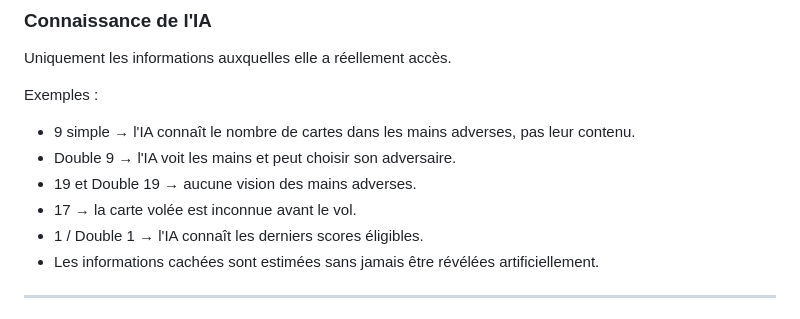
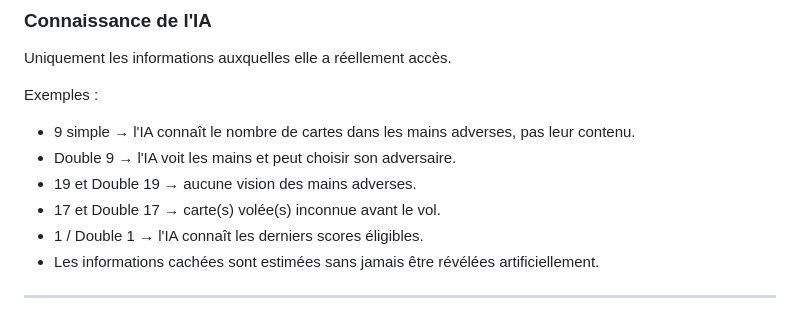
Before and after one commit to loured12/Atoumoulin, a Markdown page: IA_Atoumoulin_conception.md, the part around the change. GitHub-like rendering.

```diff
--- a/IA_Atoumoulin_conception.md
+++ b/IA_Atoumoulin_conception.md
@@ -60,7 +60,7 @@ Exemples :
 * 9 simple → l'IA connaît le nombre de cartes dans les mains adverses, pas leur contenu.
 * Double 9 → l'IA voit les mains et peut choisir son adversaire.
 * 19 et Double 19 → aucune vision des mains adverses.
-* 17 → la carte volée est inconnue avant le vol.
+* 17 et Double 17 → carte(s) volée(s) inconnue avant le vol.
 * 1 / Double 1 → l'IA connaît les derniers scores éligibles.
 * Les informations cachées sont estimées sans jamais être révélées artificiellement.
 
```
